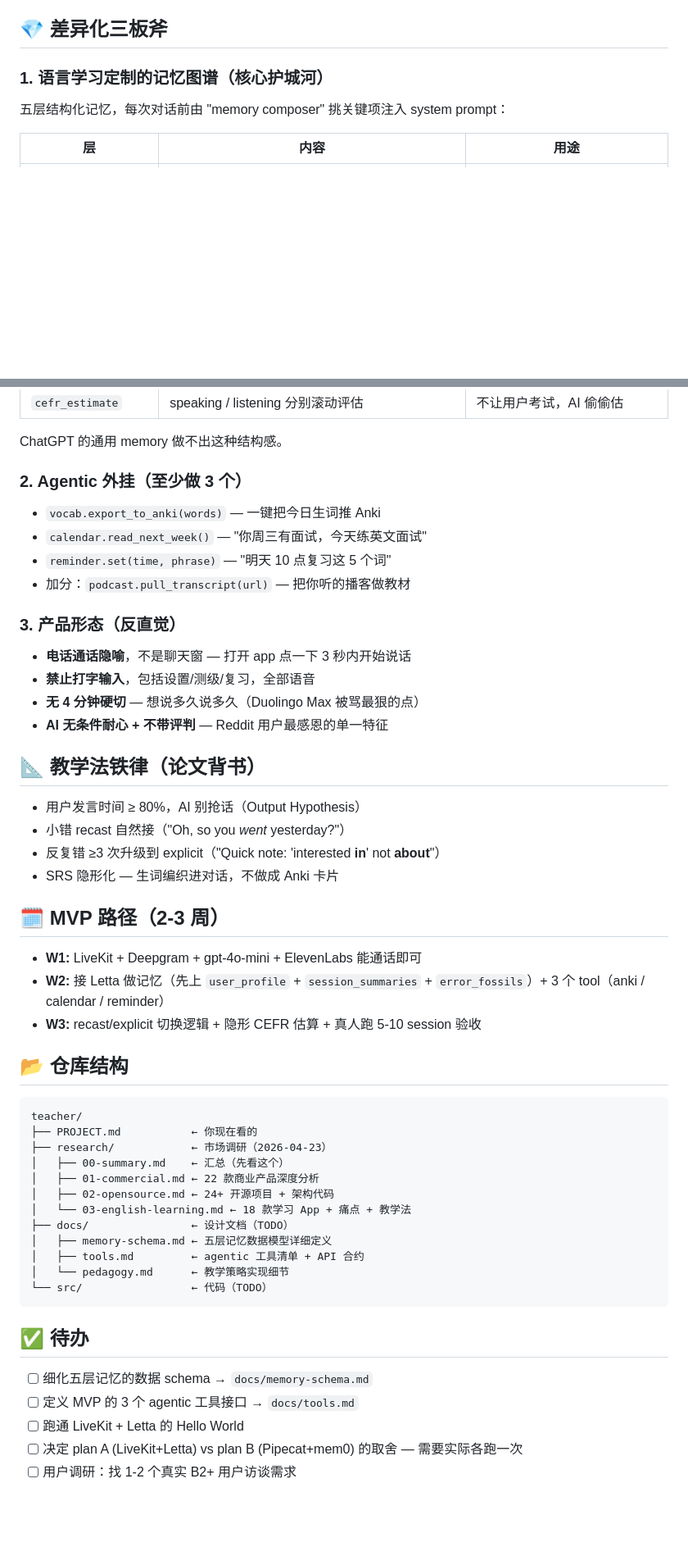
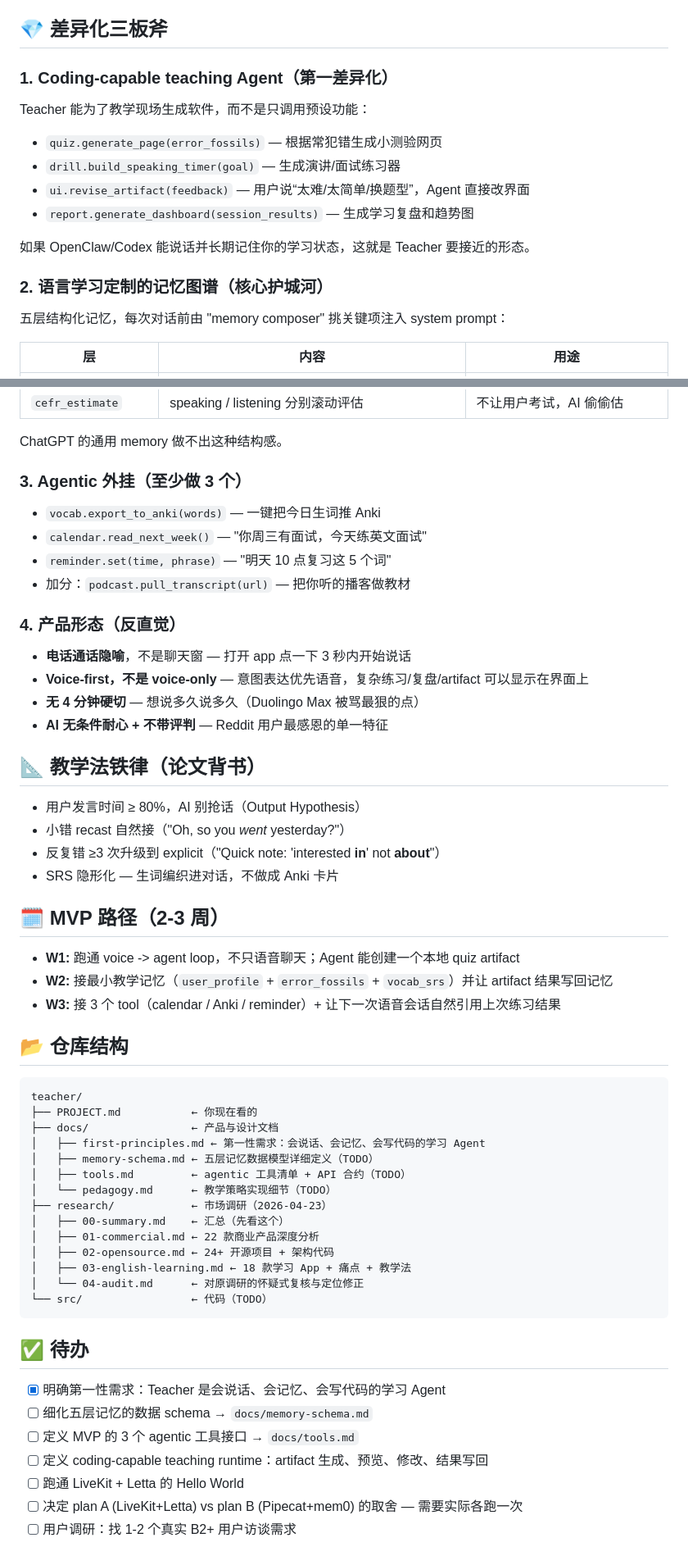
Before and after one commit to exprick/vox, a Markdown page: PROJECT.md, 2 parts joined by grey strips. Shown at 82% size. GitHub-like rendering; blank space fills up the shorter version.

````diff
--- a/PROJECT.md
+++ b/PROJECT.md
@@ -40,7 +69,18 @@ LiveKit Agents            (编排 + WebRTC/SIP)
 
 ## 💎 差异化三板斧
 
-### 1. 语言学习定制的记忆图谱（核心护城河）
+### 1. Coding-capable teaching Agent（第一差异化）
+
+Teacher 能为了教学现场生成软件，而不是只调用预设功能：
+
+- `quiz.generate_page(error_fossils)` — 根据常犯错生成小测验网页
+- `drill.build_speaking_timer(goal)` — 生成演讲/面试练习器
+- `ui.revise_artifact(feedback)` — 用户说“太难/太简单/换题型”，Agent 直接改界面
+- `report.generate_dashboard(session_results)` — 生成学习复盘和趋势图
+
+如果 OpenClaw/Codex 能说话并长期记住你的学习状态，这就是 Teacher 要接近的形态。
+
+### 2. 语言学习定制的记忆图谱（核心护城河）
 
 五层结构化记忆，每次对话前由 "memory composer" 挑关键项注入 system prompt：
 
@@ -54,17 +94,17 @@ LiveKit Agents            (编排 + WebRTC/SIP)
 
 ChatGPT 的通用 memory 做不出这种结构感。
 
-### 2. Agentic 外挂（至少做 3 个）
+### 3. Agentic 外挂（至少做 3 个）
 
 - `vocab.export_to_anki(words)` — 一键把今日生词推 Anki
 - `calendar.read_next_week()` — "你周三有面试，今天练英文面试"
 - `reminder.set(time, phrase)` — "明天 10 点复习这 5 个词"
 - 加分：`podcast.pull_transcript(url)` — 把你听的播客做教材
 
-### 3. 产品形态（反直觉）
+### 4. 产品形态（反直觉）
 
 - **电话通话隐喻**，不是聊天窗 — 打开 app 点一下 3 秒内开始说话
-- **禁止打字输入**，包括设置/测级/复习，全部语音
+- **Voice-first，不是 voice-only** — 意图表达优先语音，复杂练习/复盘/artifact 可以显示在界面上
 - **无 4 分钟硬切** — 想说多久说多久（Duolingo Max 被骂最狠的点）
 - **AI 无条件耐心 + 不带评判** — Reddit 用户最感恩的单一特征
 
@@ -77,31 +117,35 @@ ChatGPT 的通用 memory 做不出这种结构感。
 
 ## 🗓 MVP 路径（2-3 周）
 
-- **W1:** LiveKit + Deepgram + gpt-4o-mini + ElevenLabs 能通话即可
-- **W2:** 接 Letta 做记忆（先上 `user_profile` + `session_summaries` + `error_fossils`）+ 3 个 tool（anki / calendar / reminder）
-- **W3:** recast/explicit 切换逻辑 + 隐形 CEFR 估算 + 真人跑 5-10 session 验收
+- **W1:** 跑通 voice -> agent loop，不只语音聊天；Agent 能创建一个本地 quiz artifact
+- **W2:** 接最小教学记忆（`user_profile` + `error_fossils` + `vocab_srs`）并让 artifact 结果写回记忆
+- **W3:** 接 3 个 tool（calendar / Anki / reminder）+ 让下一次语音会话自然引用上次练习结果
 
 ## 📂 仓库结构
 
 ```
 teacher/
 ├── PROJECT.md           ← 你现在看的
+├── docs/                ← 产品与设计文档
+│   ├── first-principles.md ← 第一性需求：会说话、会记忆、会写代码的学习 Agent
+│   ├── memory-schema.md ← 五层记忆数据模型详细定义（TODO）
+│   ├── tools.md         ← agentic 工具清单 + API 合约（TODO）
+│   └── pedagogy.md      ← 教学策略实现细节（TODO）
 ├── research/            ← 市场调研（2026-04-23）
 │   ├── 00-summary.md    ← 汇总（先看这个）
 │   ├── 01-commercial.md ← 22 款商业产品深度分析
 │   ├── 02-opensource.md ← 24+ 开源项目 + 架构代码
-│   └── 03-english-learning.md ← 18 款学习 App + 痛点 + 教学法
-├── docs/                ← 设计文档（TODO）
-│   ├── memory-schema.md ← 五层记忆数据模型详细定义
-│   ├── tools.md         ← agentic 工具清单 + API 合约
-│   └── pedagogy.md      ← 教学策略实现细节
+│   ├── 03-english-learning.md ← 18 款学习 App + 痛点 + 教学法
+│   └── 04-audit.md      ← 对原调研的怀疑式复核与定位修正
 └── src/                 ← 代码（TODO）
 ```
 
 ## ✅ 待办
 
+- [x] 明确第一性需求：Teacher 是会说话、会记忆、会写代码的学习 Agent
 - [ ] 细化五层记忆的数据 schema → `docs/memory-schema.md`
 - [ ] 定义 MVP 的 3 个 agentic 工具接口 → `docs/tools.md`
+- [ ] 定义 coding-capable teaching runtime：artifact 生成、预览、修改、结果写回
 - [ ] 跑通 LiveKit + Letta 的 Hello World
 - [ ] 决定 plan A (LiveKit+Letta) vs plan B (Pipecat+mem0) 的取舍 — 需要实际各跑一次
 - [ ] 用户调研：找 1-2 个真实 B2+ 用户访谈需求
````
Also changed, not shown: other parts of PROJECT.md (+38 -9 lines), docs/first-principles.md (added, +241 -0 lines), research/04-audit.md (added, +221 -0 lines).
